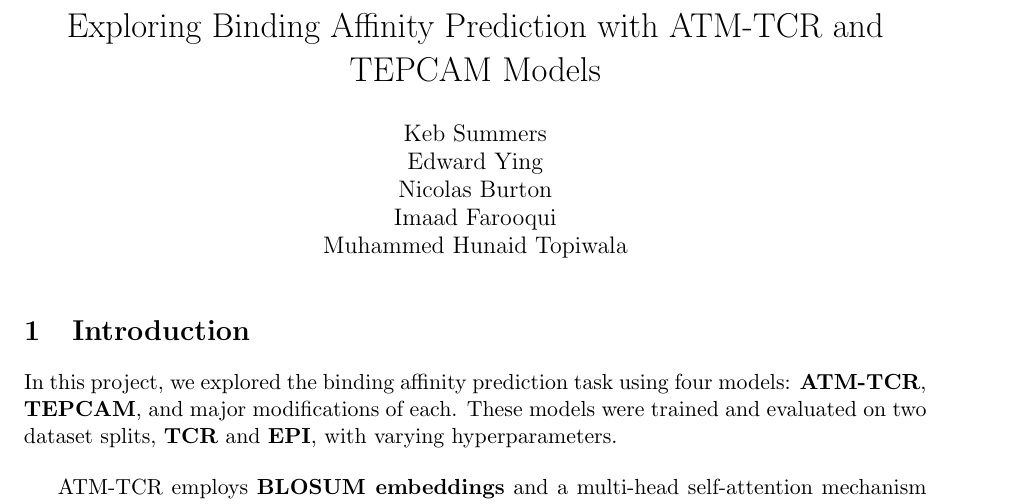
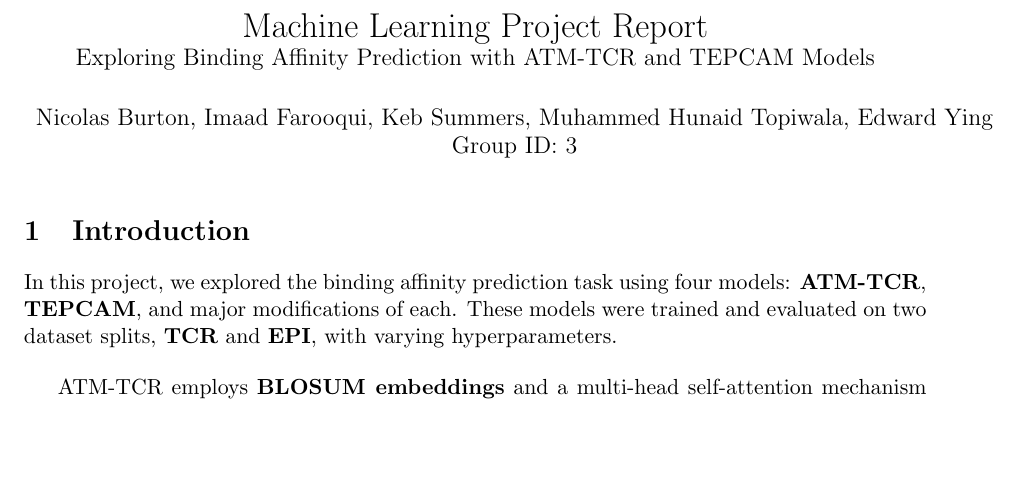
Before and after one commit to imaadcs/cse494-599-Project, a LaTeX document (MachineLearningReport.tex): part of page 1 of 2, cut at the place of the change, the shorter picture padded with empty space. Compiled offline with pdfLaTeX.

Commit message:
Updated title

```diff
--- a/MachineLearningReport.tex
+++ b/MachineLearningReport.tex
@@ -10,13 +10,13 @@
 
 \captionsetup{font=small}
 
-\title{Exploring Binding Affinity Prediction with ATM-TCR and TEPCAM Models}
+\title{
+    Machine Learning Project Report \\
+    \large Exploring Binding Affinity Prediction with ATM-TCR and TEPCAM Models
+}
 \author{
-    Keb Summers \\
-    Edward Ying \\
-    Nicolas Burton \\
-    Imaad Farooqui \\
-    Muhammed Hunaid Topiwala
+    Nicolas Burton, Imaad Farooqui, Keb Summers, Muhammed Hunaid Topiwala, Edward Ying \\
+    Group ID: 3
 }
 \date{}
 \begin{document}
```
